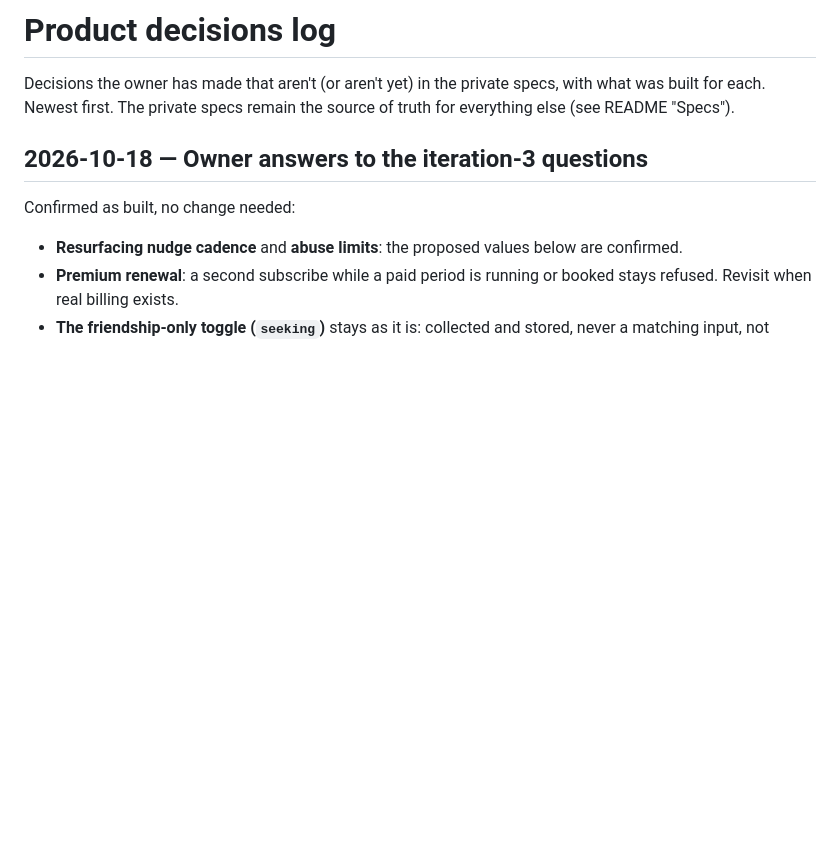
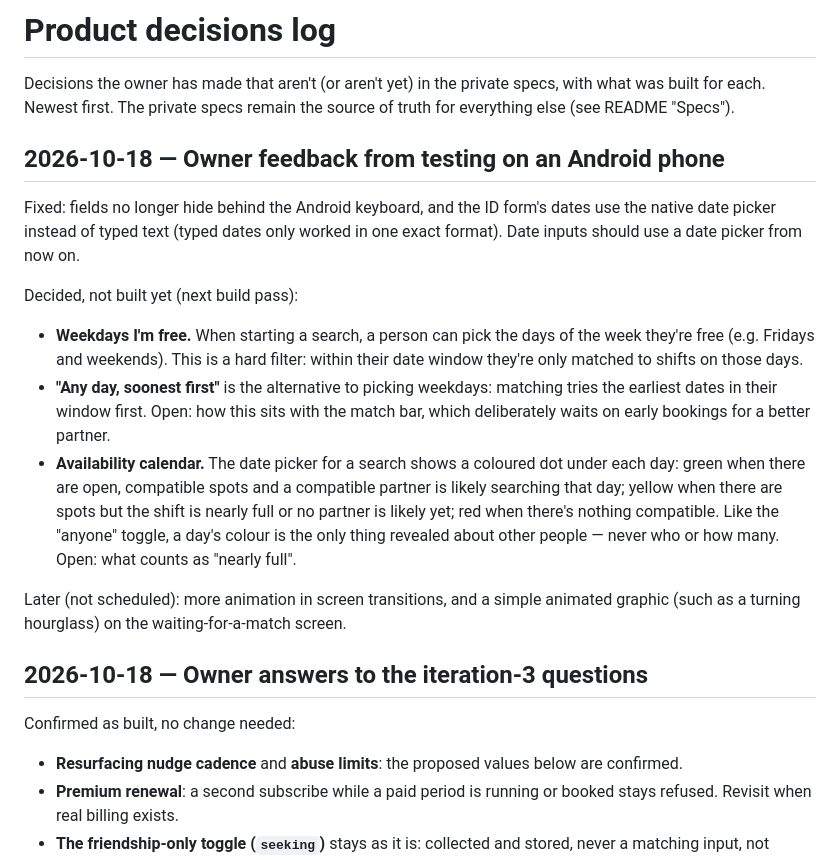
Before and after one commit to Comradevnn/In-Good-Company, a Markdown page: docs/DECISIONS.md, the part around the change. Rendered like a GitHub page; blank space fills up the shorter version.

Commit message:
Log the owner's feedback from testing on Android
Records the two fixes, the decided weekday filter, "any day, soonest
first" option and availability calendar (not built yet), and the later
wish for more animation.

Co-Authored-By: Claude Opus 5.5 <noreply@anthropic.com>

```diff
--- a/docs/DECISIONS.md
+++ b/docs/DECISIONS.md
@@ -3,6 +3,35 @@
 Decisions the owner has made that aren't (or aren't yet) in the private
 specs, with what was built for each. Newest first. The private specs
 remain the source of truth for everything else (see README "Specs").
+
+## 2026-10-18 — Owner feedback from testing on an Android phone
+
+Fixed: fields no longer hide behind the Android keyboard, and the ID
+form's dates use the native date picker instead of typed text (typed
+dates only worked in one exact format). Date inputs should use a date
+picker from now on.
+
+Decided, not built yet (next build pass):
+
+- **Weekdays I'm free.** When starting a search, a person can pick the
+  days of the week they're free (e.g. Fridays and weekends). This is a
+  hard filter: within their date window they're only matched to shifts on
+  those days.
+- **"Any day, soonest first"** is the alternative to picking weekdays:
+  matching tries the earliest dates in their window first. Open: how this
+  sits with the match bar, which deliberately waits on early bookings for
+  a better partner.
+- **Availability calendar.** The date picker for a search shows a coloured
+  dot under each day: green when there are open, compatible spots and a
+  compatible partner is likely searching that day; yellow when there are
+  spots but the shift is nearly full or no partner is likely yet; red when
+  there's nothing compatible. Like the "anyone" toggle, a day's colour is
+  the only thing revealed about other people — never who or how many.
+  Open: what counts as "nearly full".
+
+Later (not scheduled): more animation in screen transitions, and a simple
+animated graphic (such as a turning hourglass) on the waiting-for-a-match
+screen.
 
 ## 2026-10-18 — Owner answers to the iteration-3 questions
 
```
